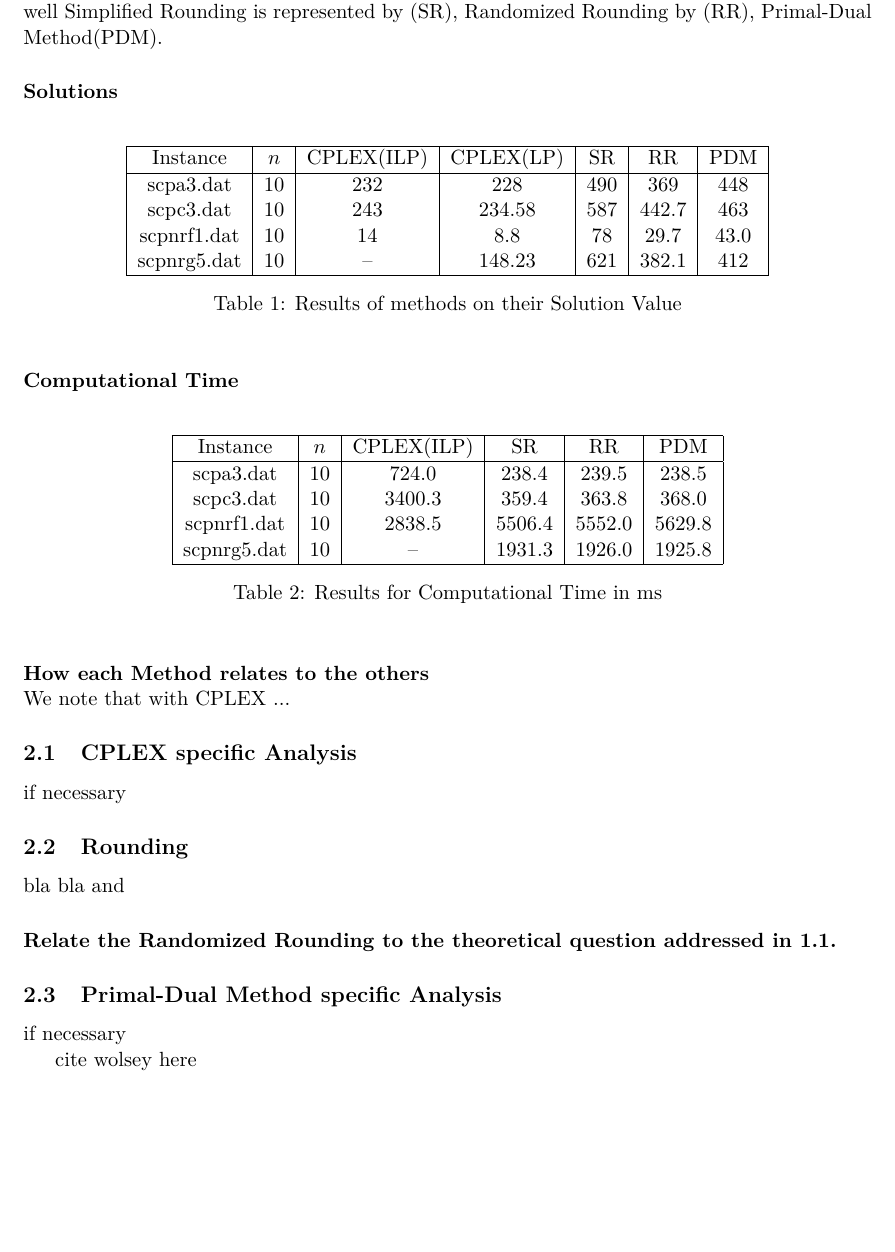
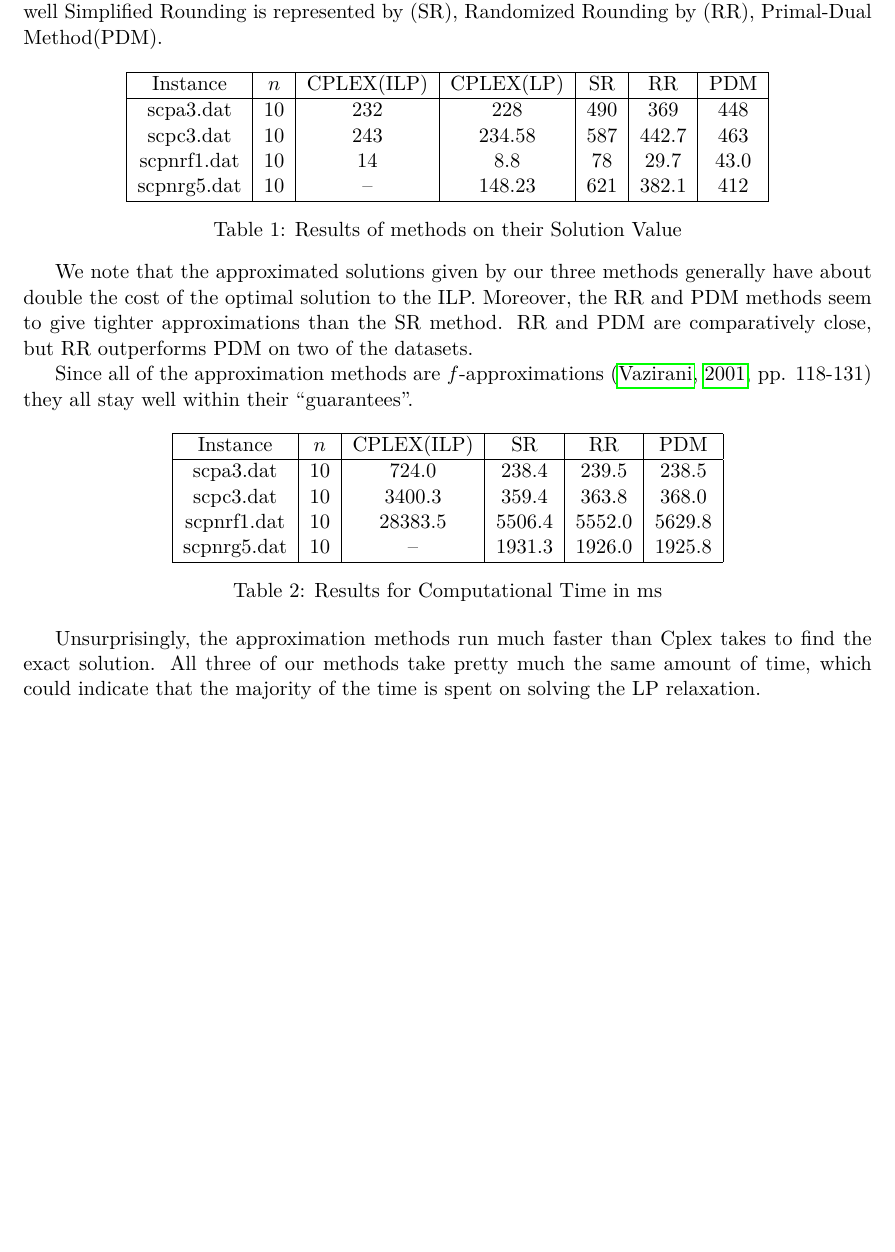
Before and after one commit to wsprent/do-2, a LaTeX document (report/do-2.tex): part of page 3 of 4, cut so that both start at the same text. Compiled offline with pdfLaTeX.

Commit message:
wrote some stuff

```diff
--- a/report/do-2.tex
+++ b/report/do-2.tex
@@ -66,8 +66,6 @@ for some constant $c$.
 \section{Implementation part}
 
 We report the best Solutions in Table 1 and Computational Time in Table 2 against each of the instances for each of the methods. For the two tables, n represents number of times run. As well Simplified Rounding is represented by (SR), Randomized Rounding by (RR), Primal-Dual Method(PDM).
-\paragraph{Solutions}\mbox{}\\
-
 
 \begin{table}[h!]
   \centering
@@ -82,7 +80,11 @@ We report the best Solutions in Table 1 and Computational Time in Table 2 agains
   \label{tab:res}
 \end{table}
 
-\paragraph{Computational Time}\mbox{}\\
+We note that the approximated solutions given by our three methods generally have about double the cost of the optimal solution to the ILP.
+Moreover, the RR and PDM methods seem to give tighter approximations than the SR method. RR and PDM are comparatively close, but RR outperforms PDM
+on two of the datasets.
+
+Since all of the approximation methods are $f$-approximations \citep[pp. 118-131]{Vaz} they all stay well within their ``guarantees''.
 
 \begin{table}[h!]
   \centering
@@ -90,31 +92,16 @@ We report the best Solutions in Table 1 and Computational Time in Table 2 agains
     Instance& $n$& CPLEX(ILP)&SR&RR&PDM \\\hline
     scpa3.dat &$10$&$724.0$ & $238.4$& $239.5$ & $238.5$  \\
     scpc3.dat &$10$ & $3400.3$ & $359.4$& $363.8$ & $368.0$ \\
-    scpnrf1.dat	 &$10$ & $2838.5$ & $5506.4$& $5552.0$ & $5629.8$  \\
+    scpnrf1.dat	 &$10$ & $28383.5$ & $5506.4$& $5552.0$ & $5629.8$  \\
     scpnrg5.dat &$10$ & -- & $1931.3$& $1926.0$ & $1925.8$  \\\hline
   \end{tabular}
   \caption{Results for Computational Time in ms}
-  \label{tab:res}
+  \label{tab:time}
 \end{table}
 
-\paragraph{How each Method relates to the others}\mbox{}\\
-We note that with CPLEX ...
 
-
-
-\subsection{CPLEX specific Analysis}
-if necessary
-\subsection{Rounding}
-bla bla and
-\paragraph{Relate the Randomized Rounding to the theoretical question addressed in 1.1.}
-
-\subsection{Primal-Dual Method specific Analysis}
-if necessary
-
-
-
-cite wolsey here
-
+ Unsurprisingly, the approximation methods run much faster than Cplex takes to find the exact solution. All three of our methods take pretty much the same amount of time,
+  which could indicate that the majority of the time is spent on solving the LP relaxation.
 
 \clearpage
 \bibliographystyle{abbrvnat}
```
